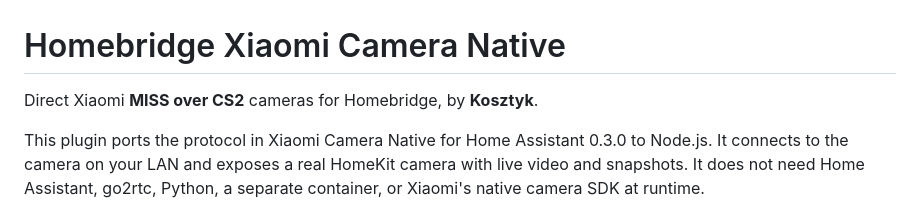
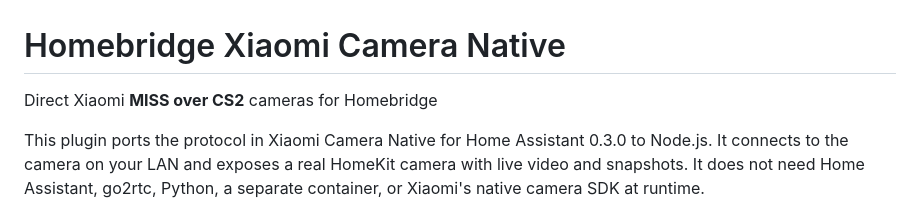
Before and after one commit to Kosztyk/homebridge-xiaomi-camera-native, a Markdown page: README.md, the part around the change. Drawn GitHub-style.

```diff
--- a/README.md
+++ b/README.md
@@ -1,6 +1,6 @@
 # Homebridge Xiaomi Camera Native
 
-Direct Xiaomi **MISS over CS2** cameras for Homebridge, by **Kosztyk**.
+Direct Xiaomi **MISS over CS2** cameras for Homebridge
 
 This plugin ports the protocol in Xiaomi Camera Native for Home Assistant
 0.3.0 to Node.js. It connects to the camera on your LAN and exposes a real
```
